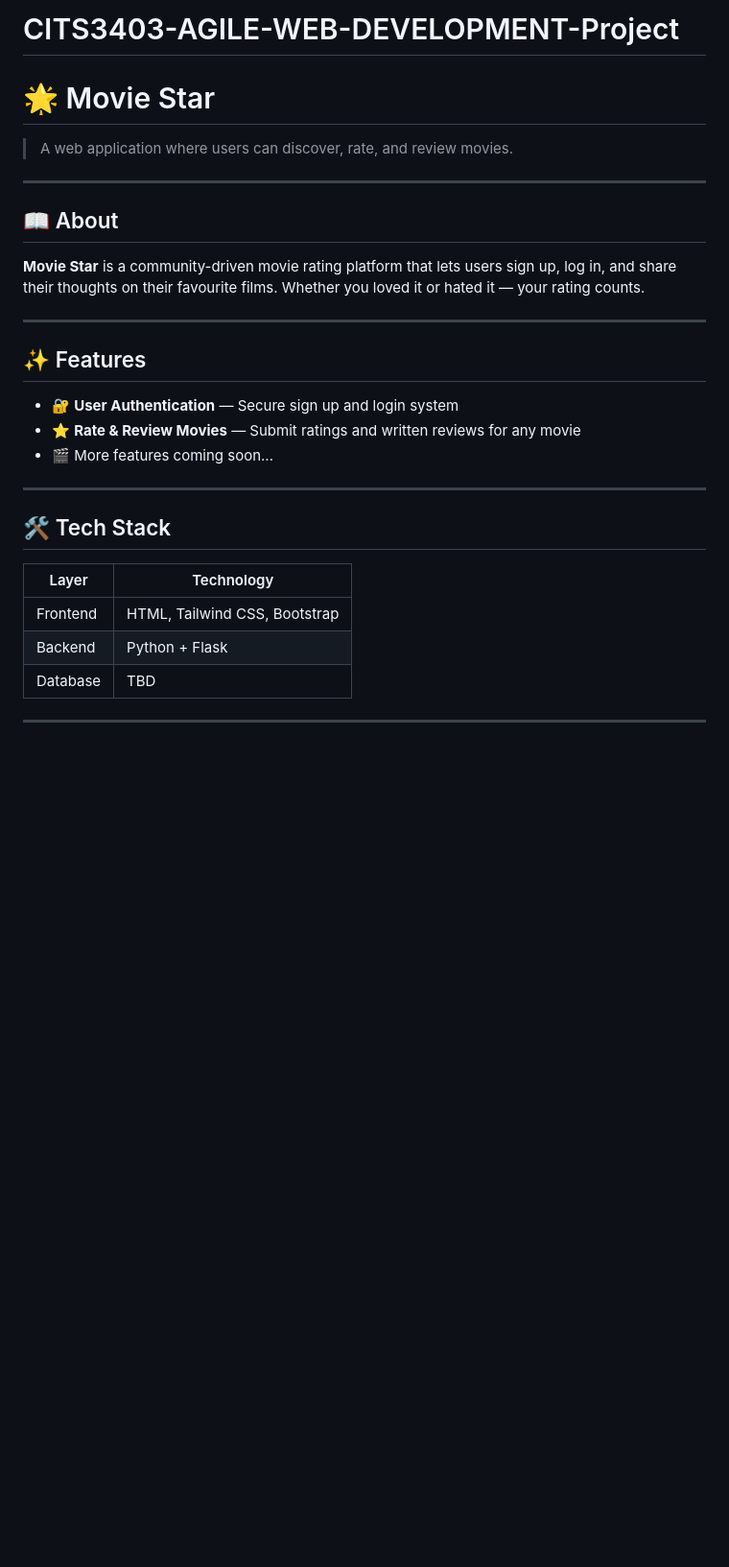
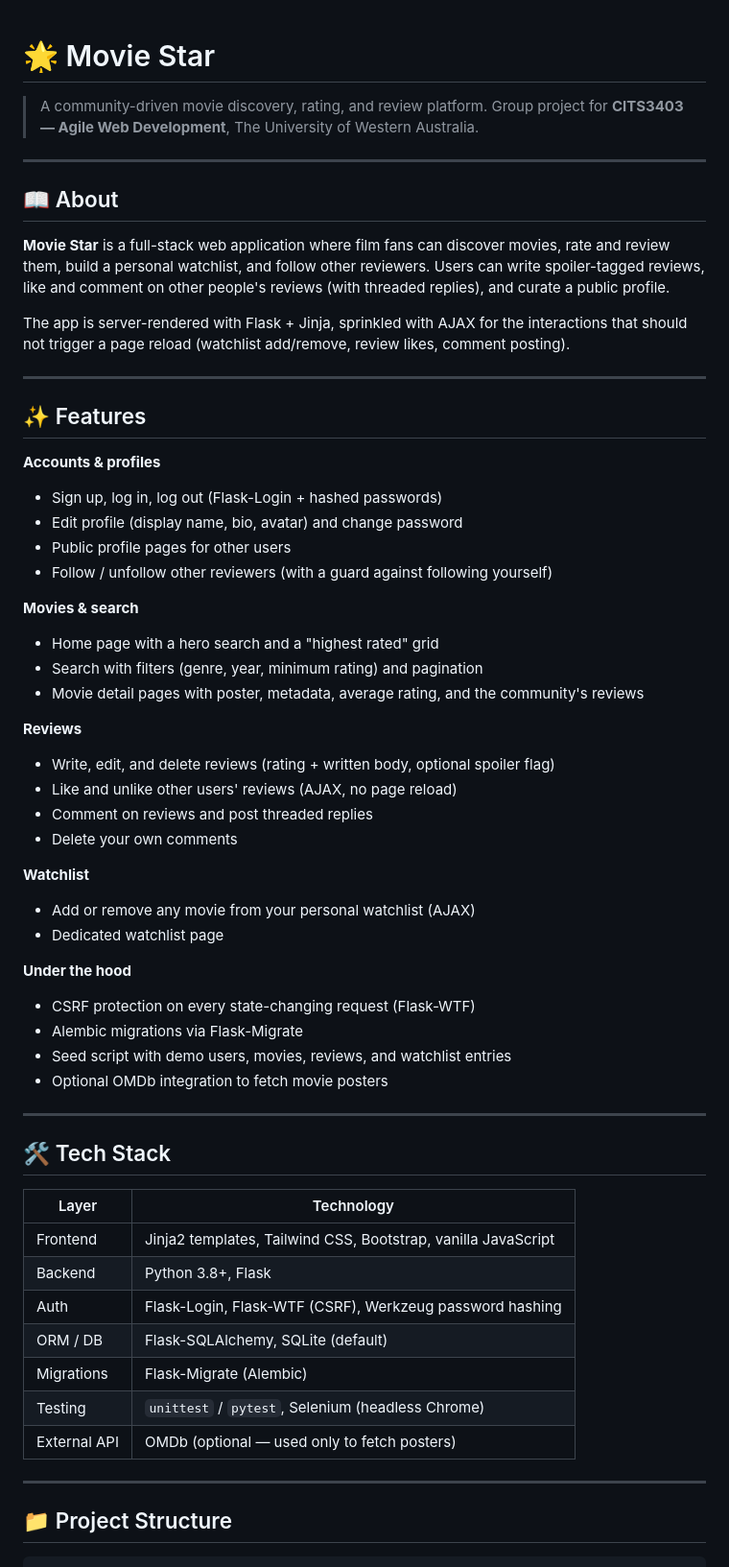
Before and after one commit to bakietle/CITS3403-AGILE-WEB-DEVELOPMENT-Project, a Markdown page: README.md, the part around one of its changes. Shown at 96% size. Drawn GitHub-style; blank space fills up the shorter version.

```diff
--- a/README.md
+++ b/README.md
@@ -1,29 +1,69 @@
-# CITS3403-AGILE-WEB-DEVELOPMENT-Project
-
 # 🌟 Movie Star
 
-> A web application where users can discover, rate, and review movies.
+> A community-driven movie discovery, rating, and review platform.
+> Group project for **CITS3403 — Agile Web Development**, The University of Western Australia.
 
 ---
 
 ## 📖 About
 
-**Movie Star** is a community-driven movie rating platform that lets users sign up, log in, and share their thoughts on their favourite films. Whether you loved it or hated it — your rating counts.
+**Movie Star** is a full-stack web application where film fans can discover
+movies, rate and review them, build a personal watchlist, and follow other
+reviewers. Users can write spoiler-tagged reviews, like and comment on
+other people's reviews (with threaded replies), and curate a public
+profile.
+
+The app is server-rendered with Flask + Jinja, sprinkled with AJAX for
+the interactions that should not trigger a page reload (watchlist
+add/remove, review likes, comment posting).
 
 ---
 
 ## ✨ Features
 
-- 🔐 **User Authentication** — Secure sign up and login system
-- ⭐ **Rate & Review Movies** — Submit ratings and written reviews for any movie
-- 🎬 More features coming soon...
+**Accounts & profiles**
+- Sign up, log in, log out (Flask-Login + hashed passwords)
+- Edit profile (display name, bio, avatar) and change password
+- Public profile pages for other users
+- Follow / unfollow other reviewers (with a guard against following yourself)
+
+**Movies & search**
+- Home page with a hero search and a "highest rated" grid
+- Search with filters (genre, year, minimum rating) and pagination
+- Movie detail pages with poster, metadata, average rating, and the
+  community's reviews
+
+**Reviews**
+- Write, edit, and delete reviews (rating + written body, optional spoiler flag)
+- Like and unlike other users' reviews (AJAX, no page reload)
+- Comment on reviews and post threaded replies
+- Delete your own comments
+
+**Watchlist**
+- Add or remove any movie from your personal watchlist (AJAX)
+- Dedicated watchlist page
+
+**Under the hood**
+- CSRF protection on every state-changing request (Flask-WTF)
+- Alembic migrations via Flask-Migrate
+- Seed script with demo users, movies, reviews, and watchlist entries
+- Optional OMDb integration to fetch movie posters
 
 ---
 
 ## 🛠️ Tech Stack
 
-| Layer      | Technology          |
-|------------|---------------------|
-| Frontend   | HTML, Tailwind CSS, Bootstrap |
-| Backend    | Python + Flask      |
-| Database   | TBD                 |
+| Layer        | Technology                                                    |
+|--------------|---------------------------------------------------------------|
+| Frontend     | Jinja2 templates, Tailwind CSS, Bootstrap, vanilla JavaScript |
+| Backend      | Python 3.8+, Flask                                            |
+| Auth         | Flask-Login, Flask-WTF (CSRF), Werkzeug password hashing      |
+| ORM / DB     | Flask-SQLAlchemy, SQLite (default)                            |
+| Migrations   | Flask-Migrate (Alembic)                                       |
+| Testing      | `unittest` / `pytest`, Selenium (headless Chrome)             |
+| External API | OMDb (optional — used only to fetch posters)                  |
+
+---
+
+## 📁 Project Structure
+
```
Also changed, not shown: other parts of README.md (+135 -68 lines).
